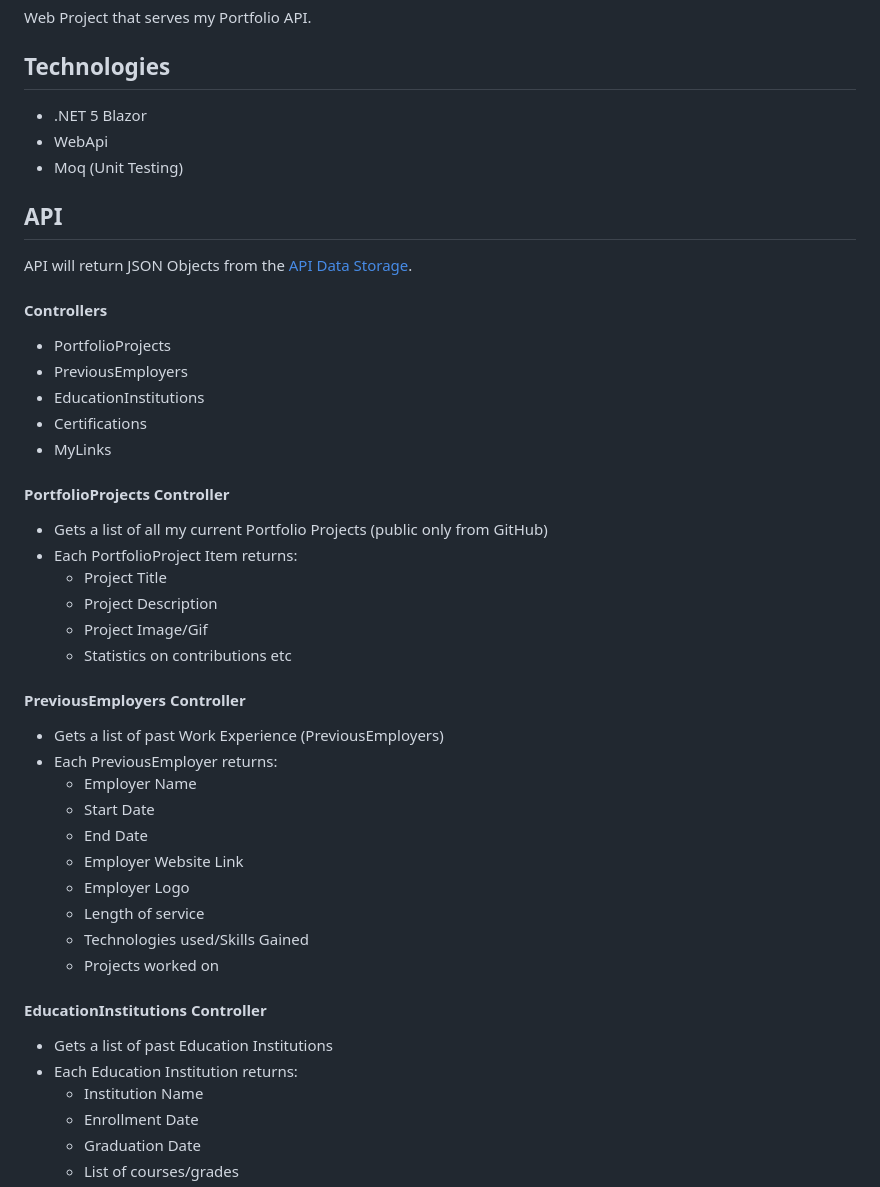
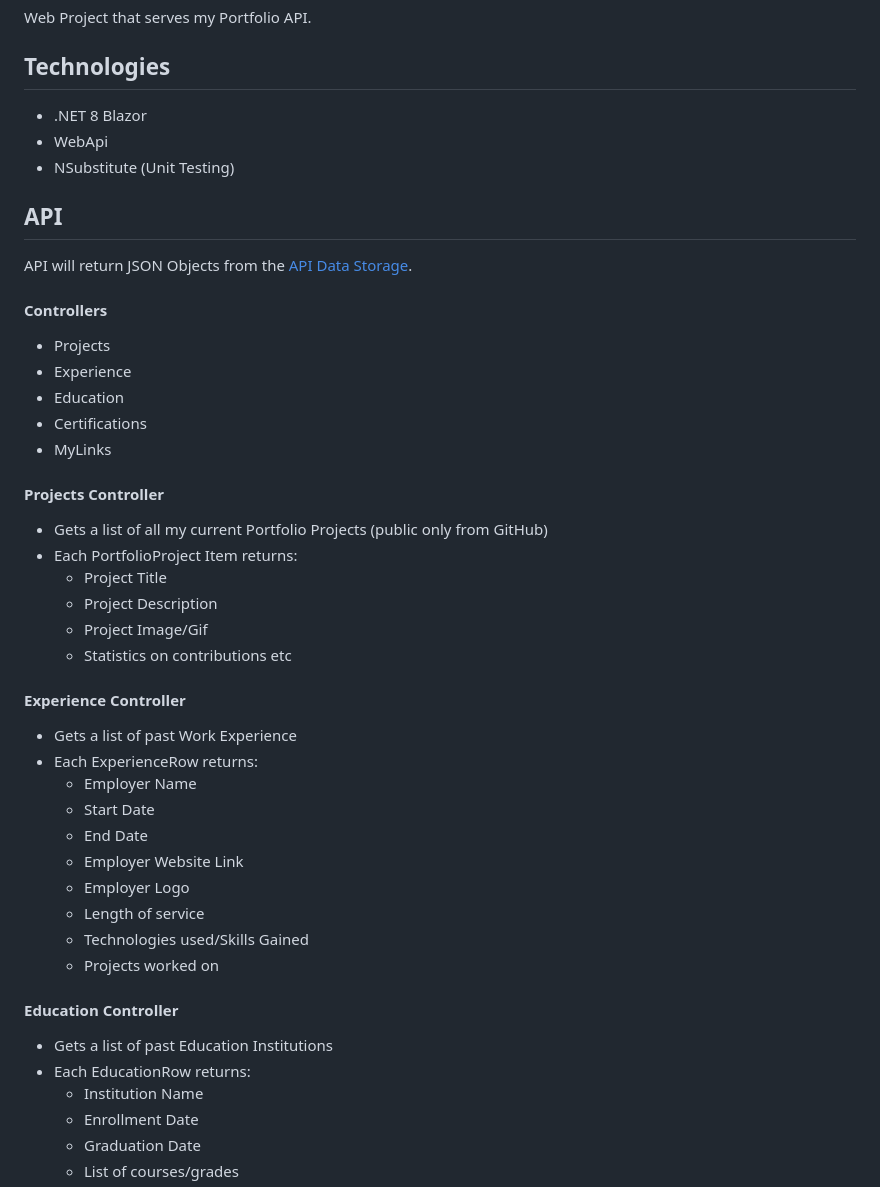
Before and after one commit to Ashley-Gibson/personal-website-web, a Markdown page: README.md, the part around the change printed below. Drawn GitHub-style.

```diff
--- a/README.md
+++ b/README.md
@@ -4,9 +4,9 @@ Web Project that serves my Portfolio API.
 
 ## Technologies
 
-- .NET 5 Blazor
+- .NET 8 Blazor
 - WebApi
-- Moq (Unit Testing)
+- NSubstitute (Unit Testing)
 
 
 ## API
@@ -15,13 +15,13 @@ API will return JSON Objects from the [API Data Storage](https://github.com/Ashl
 
 #### Controllers
 
-- PortfolioProjects
-- PreviousEmployers
-- EducationInstitutions
+- Projects
+- Experience
+- Education
 - Certifications
 - MyLinks
 
-#### PortfolioProjects Controller
+#### Projects Controller
 
 - Gets a list of all my current Portfolio Projects (public only from GitHub)
 - Each PortfolioProject Item returns:
@@ -30,10 +30,10 @@ API will return JSON Objects from the [API Data Storage](https://github.com/Ashl
     - Project Image/Gif
     - Statistics on contributions etc
 
-#### PreviousEmployers Controller
+#### Experience Controller
 
-- Gets a list of past Work Experience (PreviousEmployers)
-- Each PreviousEmployer returns:
+- Gets a list of past Work Experience
+- Each ExperienceRow returns:
     - Employer Name
     - Start Date
     - End Date
@@ -43,10 +43,10 @@ API will return JSON Objects from the [API Data Storage](https://github.com/Ashl
     - Technologies used/Skills Gained
     - Projects worked on
 
-#### EducationInstitutions Controller
+#### Education Controller
 
 - Gets a list of past Education Institutions
-- Each Education Institution returns:
+- Each EducationRow returns:
     - Institution Name
     - Enrollment Date
     - Graduation Date
```
Also changed, not shown: other parts of README.md (+17 -17 lines).
